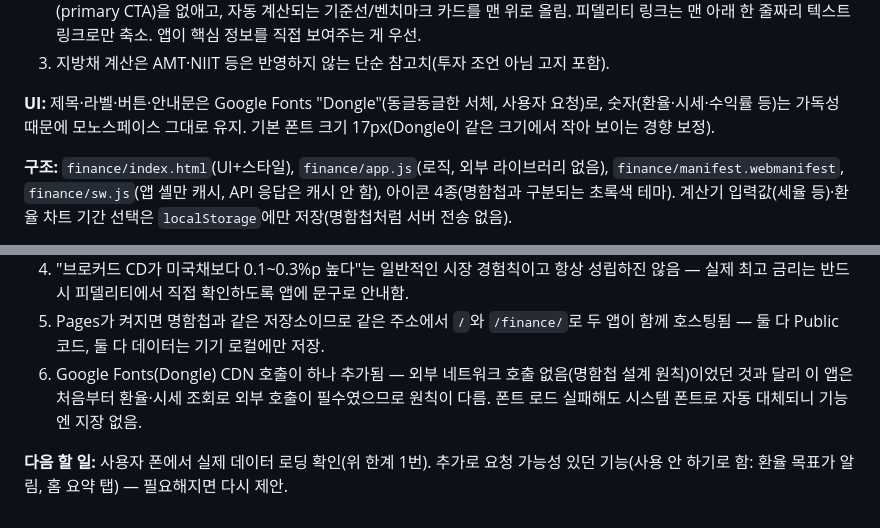
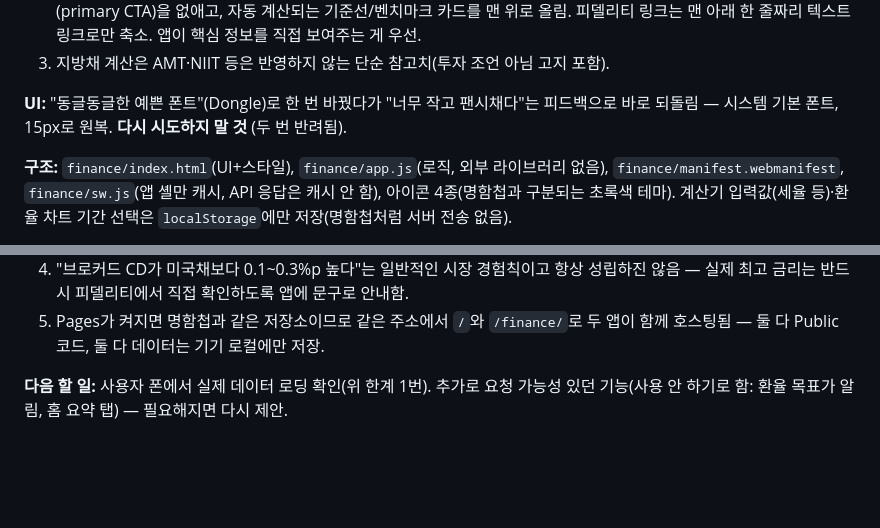
Before and after one commit to hhuh-svg/myeonham, a Markdown page: HANDOFF.md, 2 parts joined by grey strips. GitHub-like rendering; blank space fills up the shorter version.

Commit message:
인수인계서: 폰트 되돌림 반영
Co-Authored-By: Claude Sonnet 5 <noreply@anthropic.com>
Claude-Session: https://claude.ai/code/session_01PNXKvSjurA5AHQQhNT4S58

```diff
--- a/HANDOFF.md
+++ b/HANDOFF.md
@@ -82,7 +82,7 @@ python3 -m http.server 8000   # 저장소 폴더에서
 2. 그 다음엔 "자산관리앱인데 피델리티 가라고 하는건 의미없어"라는 피드백 → 지방채·CD 탭 둘 다 상단의 피델리티 버튼(primary CTA)을 없애고, 자동 계산되는 기준선/벤치마크 카드를 맨 위로 올림. 피델리티 링크는 맨 아래 한 줄짜리 텍스트 링크로만 축소. 앱이 핵심 정보를 직접 보여주는 게 우선.
 3. 지방채 계산은 AMT·NIIT 등은 반영하지 않는 단순 참고치(투자 조언 아님 고지 포함).
 
-**UI:** 제목·라벨·버튼·안내문은 Google Fonts "Dongle"(동글동글한 서체, 사용자 요청)로, 숫자(환율·시세·수익률 등)는 가독성 때문에 모노스페이스 그대로 유지. 기본 폰트 크기 17px(Dongle이 같은 크기에서 작아 보이는 경향 보정).
+**UI:** "동글동글한 예쁜 폰트"(Dongle)로 한 번 바꿨다가 "너무 작고 팬시채다"는 피드백으로 바로 되돌림 — 시스템 기본 폰트, 15px로 원복. **다시 시도하지 말 것** (두 번 반려됨).
 
 **구조:** `finance/index.html`(UI+스타일), `finance/app.js`(로직, 외부 라이브러리 없음), `finance/manifest.webmanifest`, `finance/sw.js`(앱 셸만 캐시, API 응답은 캐시 안 함), 아이콘 4종(명함첩과 구분되는 초록색 테마). 계산기 입력값(세율 등)·환율 차트 기간 선택은 `localStorage`에만 저장(명함첩처럼 서버 전송 없음).
 
@@ -92,6 +92,5 @@ python3 -m http.server 8000   # 저장소 폴더에서
 2. ETF·지수·미국채 벤치마크 전부 Yahoo 비공식 차트 엔드포인트를 씀 — 정책 변경 시 한꺼번에 깨질 수 있음 (그 경우 corsproxy.io/allorigins.win 같은 공개 CORS 프록시로 자동 대체 시도).
 3. "브로커드 CD가 미국채보다 0.1~0.3%p 높다"는 일반적인 시장 경험칙이고 항상 성립하진 않음 — 실제 최고 금리는 반드시 피델리티에서 직접 확인하도록 앱에 문구로 안내함.
 4. Pages가 켜지면 명함첩과 같은 저장소이므로 같은 주소에서 `/`와 `/finance/`로 두 앱이 함께 호스팅됨 — 둘 다 Public 코드, 둘 다 데이터는 기기 로컬에만 저장.
-5. Google Fonts(Dongle) CDN 호출이 하나 추가됨 — 외부 네트워크 호출 없음(명함첩 설계 원칙)이었던 것과 달리 이 앱은 처음부터 환율·시세 조회로 외부 호출이 필수였으므로 원칙이 다름. 폰트 로드 실패해도 시스템 폰트로 자동 대체되니 기능엔 지장 없음.
 
 **다음 할 일:** 사용자 폰에서 실제 데이터 로딩 확인(위 한계 1번). 추가로 요청 가능성 있던 기능(사용 안 하기로 함: 환율 목표가 알림, 홈 요약 탭) — 필요해지면 다시 제안.
```
